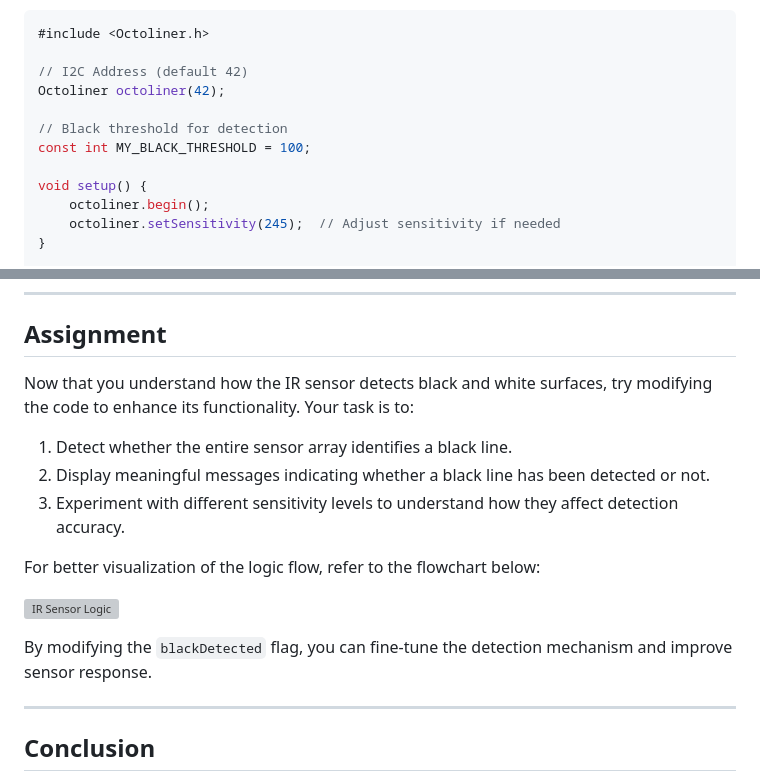
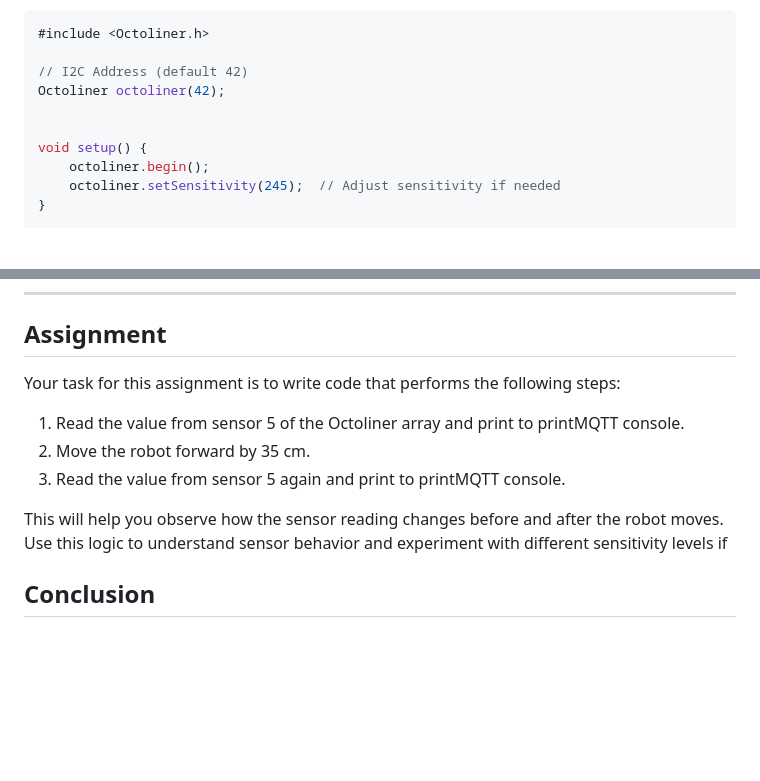
Before and after one commit to autolab-fi/line-robot-curriculum, a Markdown page: lessons/module_6/line_senosor_intro.md, 2 parts joined by grey strips. Drawn GitHub-style; blank space fills up the shorter version; grey boxes are pictures that could not be loaded.

Commit message:
updated module_6 assignment

```diff
--- a/lessons/module_6/line_senosor_intro.md
+++ b/lessons/module_6/line_senosor_intro.md
@@ -62,8 +62,6 @@ The following example code initializes the Octoliner sensor, sets its sensitivit
 // I2C Address (default 42)
 Octoliner octoliner(42);
 
-// Black threshold for detection
-const int MY_BLACK_THRESHOLD = 100;
 
 void setup() {
     octoliner.begin();
@@ -81,19 +79,13 @@ This code is a starting point and can be expanded to process all sensor readings
 
 ## **Assignment**
 
-Now that you understand how the IR sensor detects black and white surfaces, try modifying the code to enhance its functionality. Your task is to:
+Your task for this assignment is to write code that performs the following steps:
 
-1. Detect whether the entire sensor array identifies a black line.
-2. Display meaningful messages indicating whether a black line has been detected or not.
-3. Experiment with different sensitivity levels to understand how they affect detection accuracy.
+1. Read the value from sensor 5 of the Octoliner array and print to printMQTT console.
+2. Move the robot forward by 35 cm.
+3. Read the value from sensor 5 again and print to printMQTT console.
 
-For better visualization of the logic flow, refer to the flowchart below:
-
-![IR Sensor Logic](https://github.com/pranavk-2003/line-robot-curriculum/blob/assignments/images/module_7/FC_module_6.png?raw=True)
-
-By modifying the `blackDetected` flag, you can fine-tune the detection mechanism and improve sensor response.
-
----
+This will help you observe how the sensor reading changes before and after the robot moves. Use this logic to understand sensor behavior and experiment with different sensitivity levels if
 
 ## **Conclusion**
 
```
